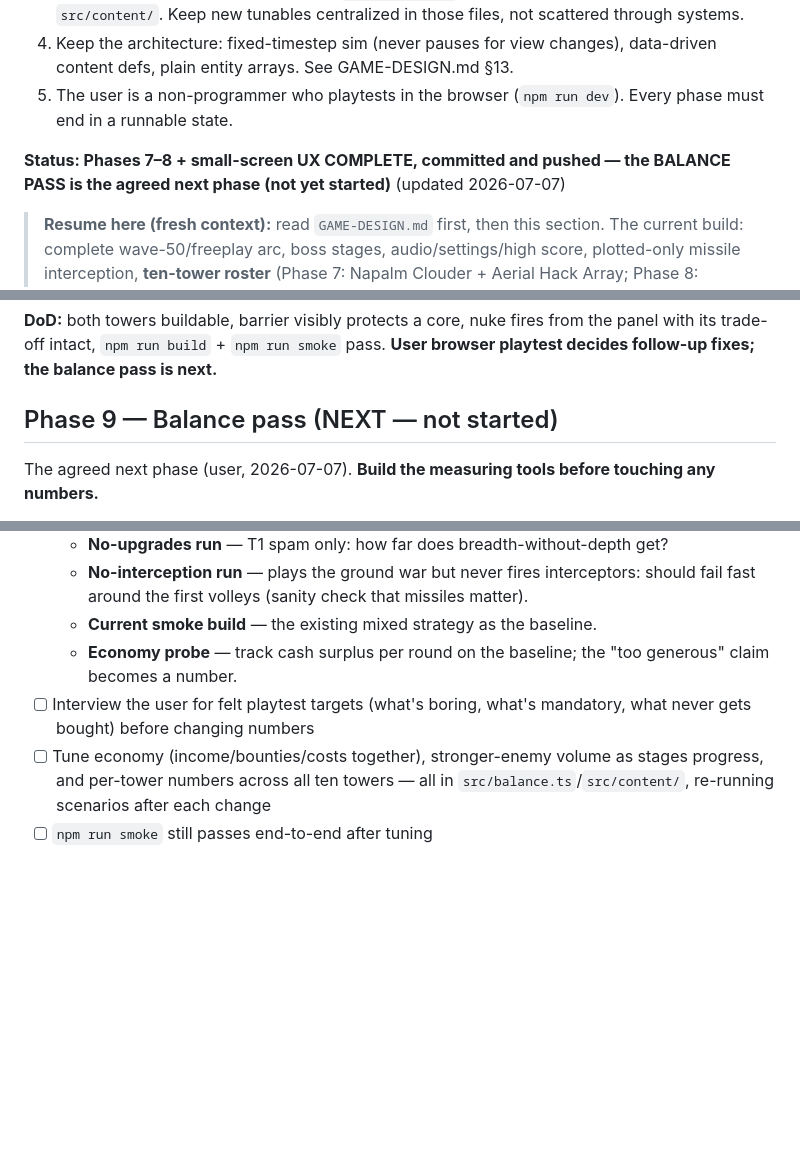
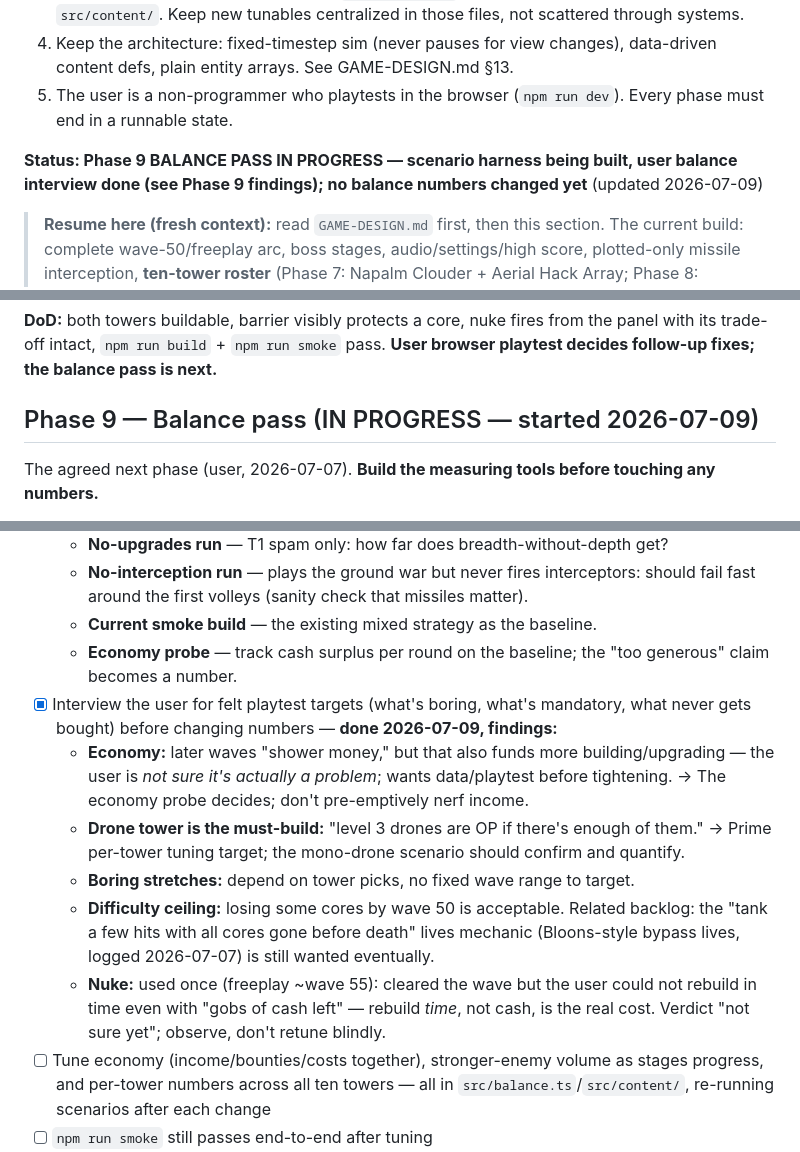
Before and after one commit to ivagluri/ExoDef, a Markdown page: BUILD-PLAN.md, 3 parts joined by grey strips. GitHub-like rendering; blank space fills up the shorter version.

Commit message:
Record Phase 9 balance interview findings
Co-Authored-By: Claude Fable 5 <noreply@anthropic.com>

```diff
--- a/BUILD-PLAN.md
+++ b/BUILD-PLAN.md
@@ -11,7 +11,7 @@ This file is the **phase tracker**. Rules for any agent working on this project:
 4. Keep the architecture: fixed-timestep sim (never pauses for view changes), data-driven content defs, plain entity arrays. See GAME-DESIGN.md §13.
 5. The user is a non-programmer who playtests in the browser (`npm run dev`). Every phase must end in a runnable state.
 
-**Status: Phases 7–8 + small-screen UX COMPLETE, committed and pushed — the BALANCE PASS is the agreed next phase (not yet started)** (updated 2026-07-07)
+**Status: Phase 9 BALANCE PASS IN PROGRESS — scenario harness being built, user balance interview done (see Phase 9 findings); no balance numbers changed yet** (updated 2026-07-09)
 
 > **Resume here (fresh context):** read `GAME-DESIGN.md` first, then this section. The current build: complete wave-50/freeplay arc, boss stages, audio/settings/high score, plotted-only missile interception, **ten-tower roster** (Phase 7: Napalm Clouder + Aerial Hack Array; Phase 8: Blockade Launcher + one-shot Nuke), **seven enemy types** (Phase 7: Splitter + Swarm Cluster, debuting waves 12/14 and in the 16+ formula), paid damaged-core repair, and a small-screen/UX pass (playtested on iPhone SE simulator + desktop). The user explicitly closed roster expansion ("let's build two more then we can settle in for the fun balancing part") — **the next phase is the balance pass**: economy generosity, stronger-enemy volume, and per-tower tuning across all ten towers. Interview the user for playtest-driven targets before changing numbers; all tunables live in `src/balance.ts` and `src/content/`.
 
@@ -139,7 +139,7 @@ User direction 2026-07-07: two more towers (hotkeys 9/0), then balance. Orbital
 
 **DoD:** both towers buildable, barrier visibly protects a core, nuke fires from the panel with its trade-off intact, `npm run build` + `npm run smoke` pass. **User browser playtest decides follow-up fixes; the balance pass is next.**
 
-## Phase 9 — Balance pass (NEXT — not started)
+## Phase 9 — Balance pass (IN PROGRESS — started 2026-07-09)
 
 The agreed next phase (user, 2026-07-07). **Build the measuring tools before touching any numbers.**
 
@@ -149,7 +149,12 @@ The agreed next phase (user, 2026-07-07). **Build the measuring tools before tou
   - **No-interception run** — plays the ground war but never fires interceptors: should fail fast around the first volleys (sanity check that missiles matter).
   - **Current smoke build** — the existing mixed strategy as the baseline.
   - **Economy probe** — track cash surplus per round on the baseline; the "too generous" claim becomes a number.
-- [ ] Interview the user for felt playtest targets (what's boring, what's mandatory, what never gets bought) before changing numbers
+- [x] Interview the user for felt playtest targets (what's boring, what's mandatory, what never gets bought) before changing numbers — **done 2026-07-09, findings:**
+  - **Economy:** later waves "shower money," but that also funds more building/upgrading — the user is *not sure it's actually a problem*; wants data/playtest before tightening. → The economy probe decides; don't pre-emptively nerf income.
+  - **Drone tower is the must-build:** "level 3 drones are OP if there's enough of them." → Prime per-tower tuning target; the mono-drone scenario should confirm and quantify.
+  - **Boring stretches:** depend on tower picks, no fixed wave range to target.
+  - **Difficulty ceiling:** losing some cores by wave 50 is acceptable. Related backlog: the "tank a few hits with all cores gone before death" lives mechanic (Bloons-style bypass lives, logged 2026-07-07) is still wanted eventually.
+  - **Nuke:** used once (freeplay ~wave 55): cleared the wave but the user could not rebuild in time even with "gobs of cash left" — rebuild *time*, not cash, is the real cost. Verdict "not sure yet"; observe, don't retune blindly.
 - [ ] Tune economy (income/bounties/costs together), stronger-enemy volume as stages progress, and per-tower numbers across all ten towers — all in `src/balance.ts`/`src/content/`, re-running scenarios after each change
 - [ ] `npm run smoke` still passes end-to-end after tuning
 
```
Also changed, not shown: other parts of BUILD-PLAN.md (+1 -0 lines).
